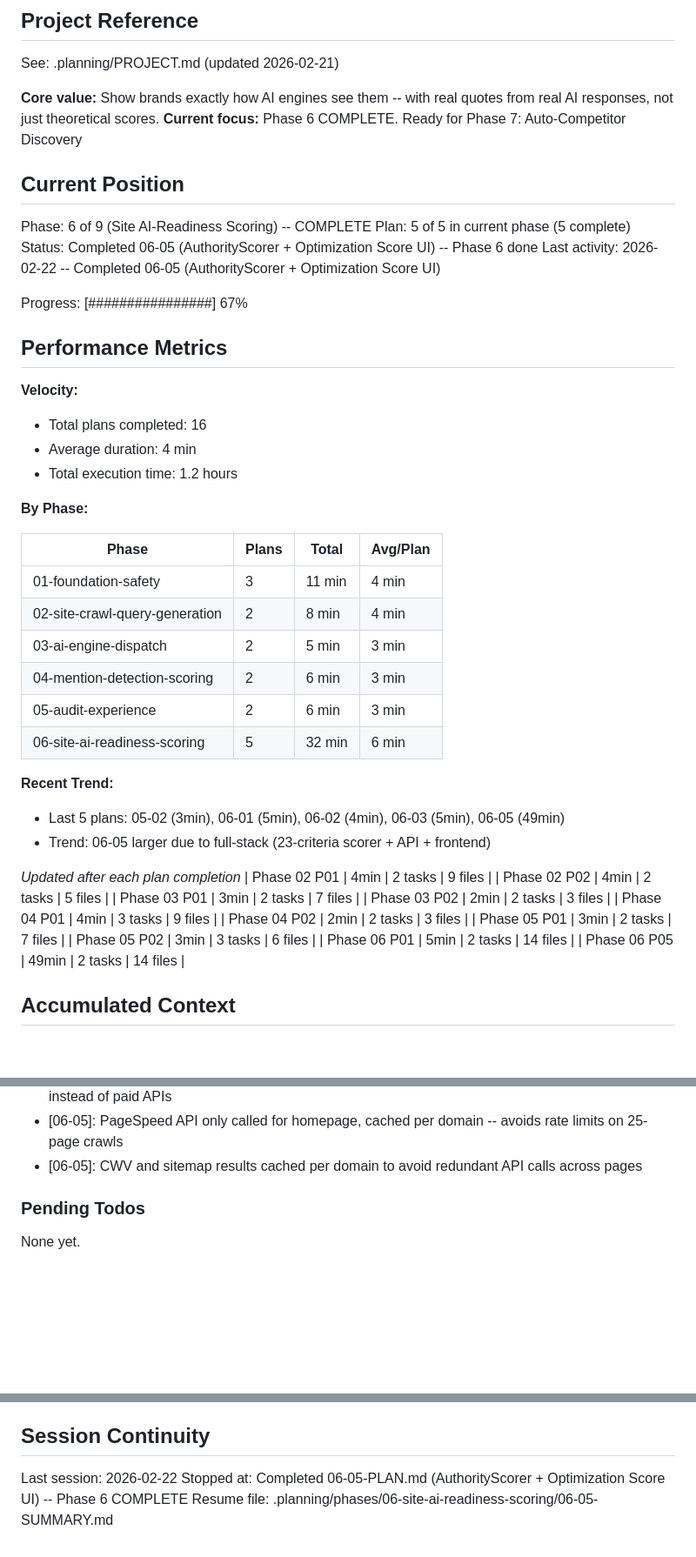
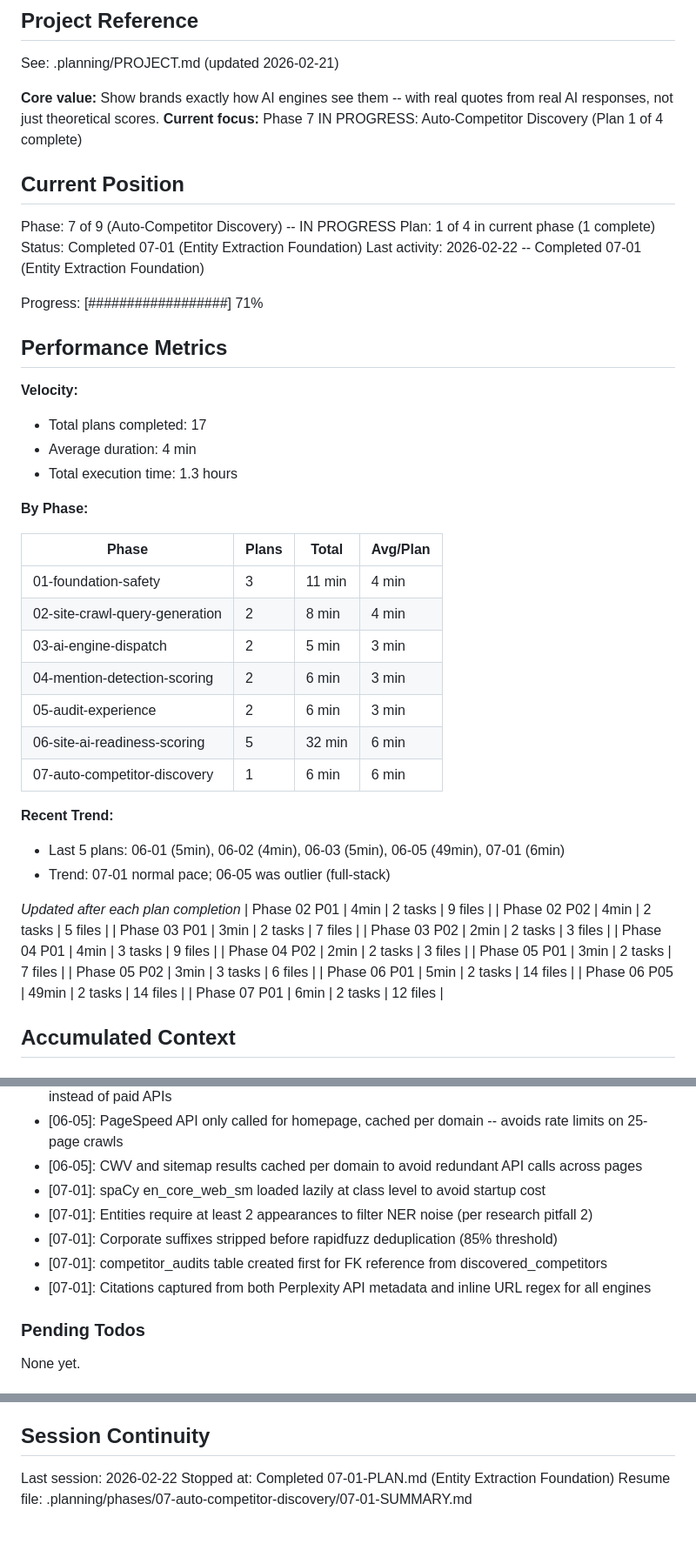
Before and after one commit to Endexa/geo-platform-mvp, a Markdown page: .planning/STATE.md, 3 parts joined by grey strips. Shown at 87% size. GitHub-like rendering; blank space fills up the shorter version.

Commit message:
docs(07-01): complete entity extraction foundation plan
- SUMMARY.md with all task commits and decisions
- STATE.md updated to Phase 7, Plan 1 of 4
- ROADMAP.md progress updated
- REQUIREMENTS.md: COMP-01, COMP-02, COMP-07 marked complete

```diff
--- a/.planning/STATE.md
+++ b/.planning/STATE.md
@@ -5,23 +5,23 @@
 See: .planning/PROJECT.md (updated 2026-02-21)
 
 **Core value:** Show brands exactly how AI engines see them -- with real quotes from real AI responses, not just theoretical scores.
-**Current focus:** Phase 6 COMPLETE. Ready for Phase 7: Auto-Competitor Discovery
+**Current focus:** Phase 7 IN PROGRESS: Auto-Competitor Discovery (Plan 1 of 4 complete)
 
 ## Current Position
 
-Phase: 6 of 9 (Site AI-Readiness Scoring) -- COMPLETE
-Plan: 5 of 5 in current phase (5 complete)
-Status: Completed 06-05 (AuthorityScorer + Optimization Score UI) -- Phase 6 done
-Last activity: 2026-02-22 -- Completed 06-05 (AuthorityScorer + Optimization Score UI)
+Phase: 7 of 9 (Auto-Competitor Discovery) -- IN PROGRESS
+Plan: 1 of 4 in current phase (1 complete)
+Status: Completed 07-01 (Entity Extraction Foundation)
+Last activity: 2026-02-22 -- Completed 07-01 (Entity Extraction Foundation)
 
-Progress: [################] 67%
+Progress: [##################] 71%
 
 ## Performance Metrics
 
 **Velocity:**
-- Total plans completed: 16
+- Total plans completed: 17
 - Average duration: 4 min
-- Total execution time: 1.2 hours
+- Total execution time: 1.3 hours
 
 **By Phase:**
 
@@ -33,10 +33,11 @@ Progress: [################] 67%
 | 04-mention-detection-scoring | 2 | 6 min | 3 min |
 | 05-audit-experience | 2 | 6 min | 3 min |
 | 06-site-ai-readiness-scoring | 5 | 32 min | 6 min |
+| 07-auto-competitor-discovery | 1 | 6 min | 6 min |
 
 **Recent Trend:**
-- Last 5 plans: 05-02 (3min), 06-01 (5min), 06-02 (4min), 06-03 (5min), 06-05 (49min)
-- Trend: 06-05 larger due to full-stack (23-criteria scorer + API + frontend)
+- Last 5 plans: 06-01 (5min), 06-02 (4min), 06-03 (5min), 06-05 (49min), 07-01 (6min)
+- Trend: 07-01 normal pace; 06-05 was outlier (full-stack)
 
 *Updated after each plan completion*
 | Phase 02 P01 | 4min | 2 tasks | 9 files |
@@ -49,6 +50,7 @@ Progress: [################] 67%
 | Phase 05 P02 | 3min | 3 tasks | 6 files |
 | Phase 06 P01 | 5min | 2 tasks | 14 files |
 | Phase 06 P05 | 49min | 2 tasks | 14 files |
+| Phase 07 P01 | 6min | 2 tasks | 12 files |
 
 ## Accumulated Context
 
@@ -106,6 +108,11 @@ Recent decisions affecting current work:
 - [06-05]: Backlink criteria (S9, S10) use proxy signals (internal links, sameAs, outbound authority links) instead of paid APIs
 - [06-05]: PageSpeed API only called for homepage, cached per domain -- avoids rate limits on 25-page crawls
 - [06-05]: CWV and sitemap results cached per domain to avoid redundant API calls across pages
+- [07-01]: spaCy en_core_web_sm loaded lazily at class level to avoid startup cost
+- [07-01]: Entities require at least 2 appearances to filter NER noise (per research pitfall 2)
+- [07-01]: Corporate suffixes stripped before rapidfuzz deduplication (85% threshold)
+- [07-01]: competitor_audits table created first for FK reference from discovered_competitors
+- [07-01]: Citations captured from both Perplexity API metadata and inline URL regex for all engines
 
 ### Pending Todos
 
@@ -121,5 +128,5 @@ None yet.
 ## Session Continuity
 
 Last session: 2026-02-22
-Stopped at: Completed 06-05-PLAN.md (AuthorityScorer + Optimization Score UI) -- Phase 6 COMPLETE
-Resume file: .planning/phases/06-site-ai-readiness-scoring/06-05-SUMMARY.md
+Stopped at: Completed 07-01-PLAN.md (Entity Extraction Foundation)
+Resume file: .planning/phases/07-auto-competitor-discovery/07-01-SUMMARY.md
```
Also changed, not shown: .planning/REQUIREMENTS.md (+6 -6 lines), 1 other file.
